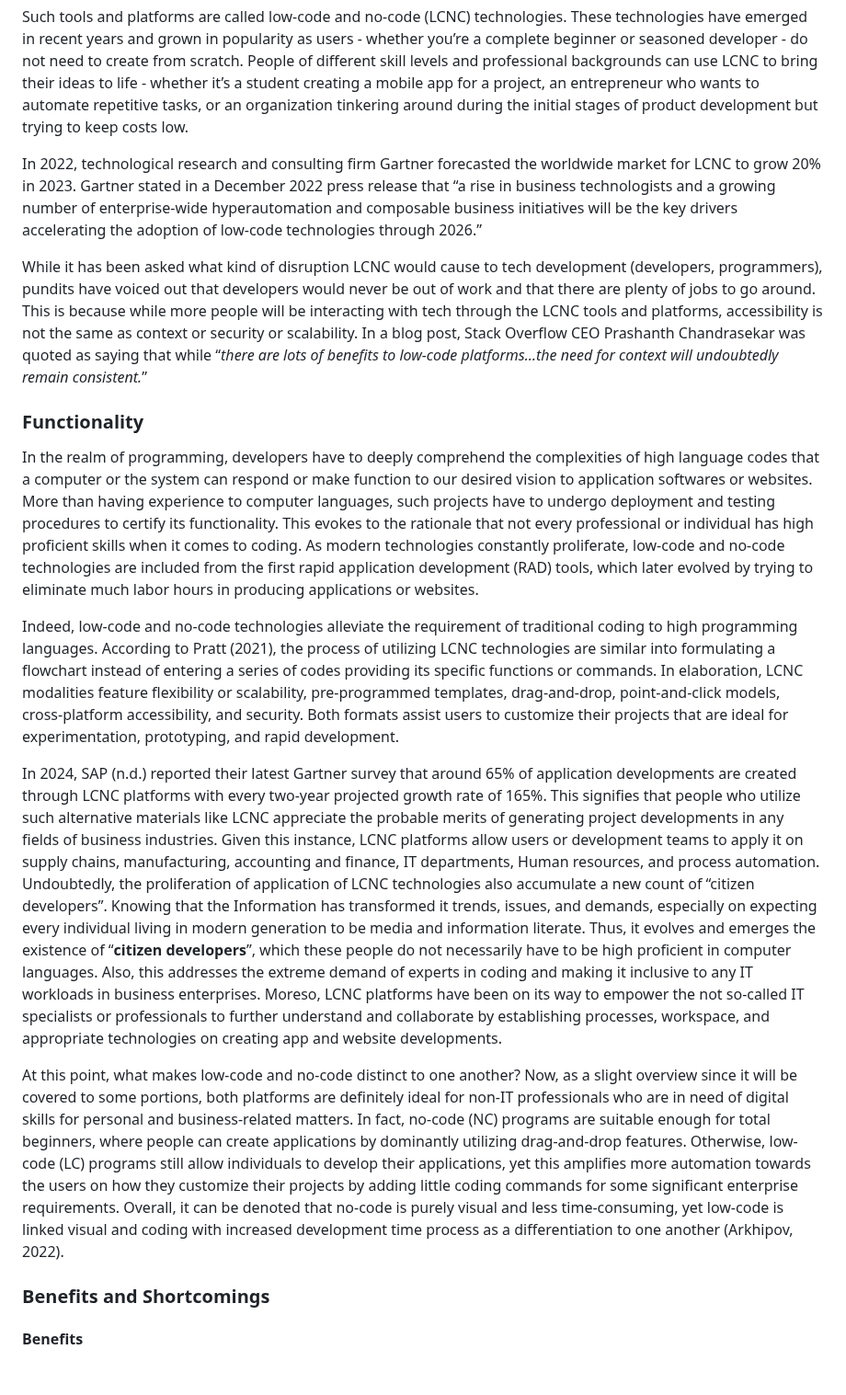
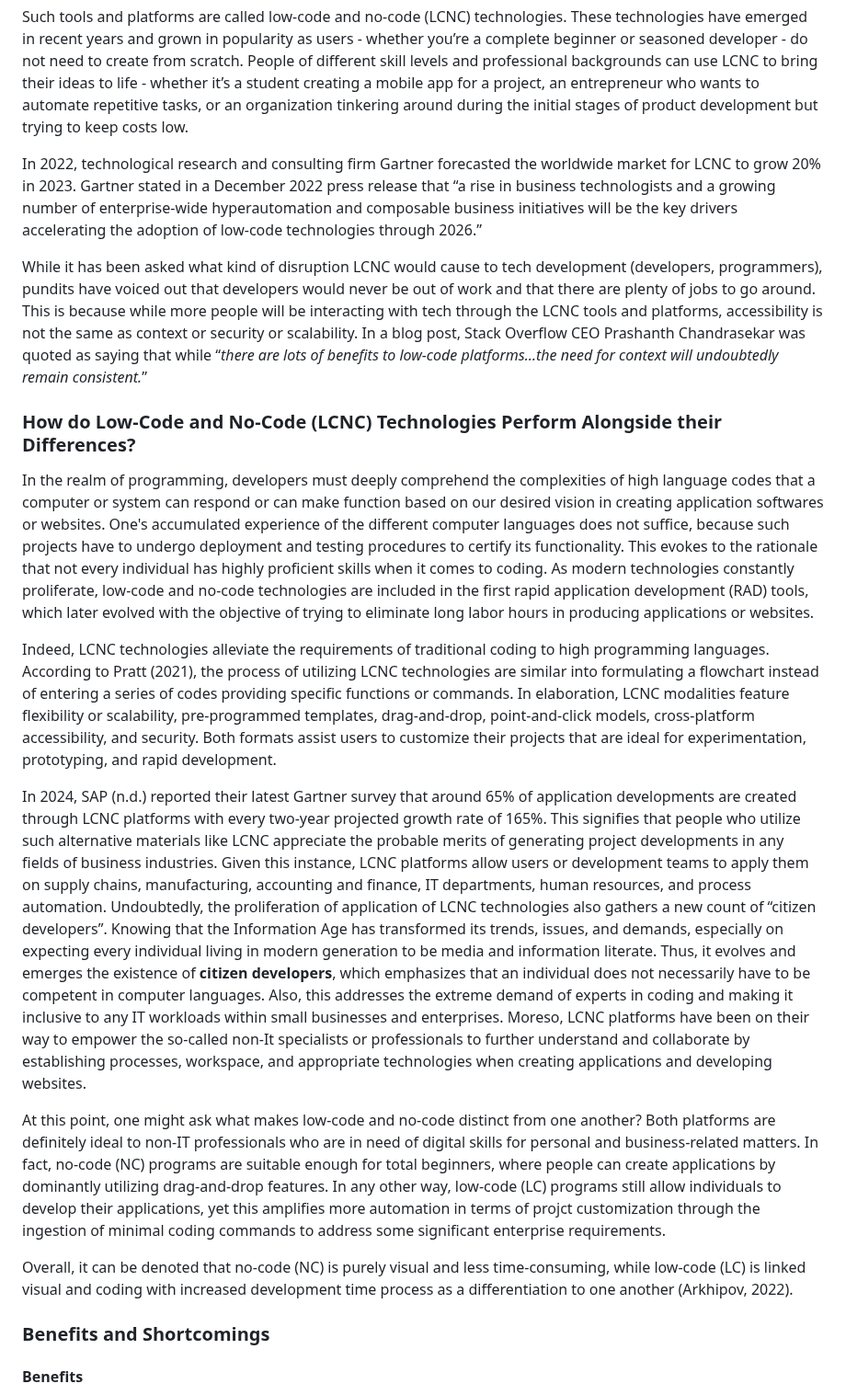
Before and after one commit to ibportugal/mms142-groupk-2023.github.io, a Markdown page: README.md, the part around the change. Shown at 92% size. Rendered like a GitHub page; blank space fills up the shorter version.

Commit message:
Update README.md
Updated some copyreading concerns made by Popin for Functionality

```diff
--- a/README.md
+++ b/README.md
@@ -9,19 +9,21 @@ A Group Report about Disruptive Technologies in partial fulfillment of requireme
 
   Such tools and platforms are called low-code and no-code (LCNC) technologies. These technologies have emerged in recent years and grown in popularity as users - whether you’re a complete beginner or seasoned developer - do not need to create from scratch. People of different skill levels and professional backgrounds can use LCNC to bring their ideas to life - whether it’s a student creating a mobile app for a project, an entrepreneur who wants to automate repetitive tasks, or an organization tinkering around during the initial stages of product development but trying to keep costs low.
 
-  In 2022, technological research and consulting firm Gartner forecasted the worldwide market for  LCNC to grow 20% in 2023. Gartner stated in a December 2022 press release that “a rise in business technologists and a growing number of enterprise-wide hyperautomation and composable business initiatives will be the key drivers accelerating the adoption of low-code technologies through 2026.”
+  In 2022, technological research and consulting firm Gartner forecasted the worldwide market for LCNC to grow 20% in 2023. Gartner stated in a December 2022 press release that “a rise in business technologists and a growing number of enterprise-wide hyperautomation and composable business initiatives will be the key drivers accelerating the adoption of low-code technologies through 2026.”
 
 While it has been asked what kind of disruption LCNC would cause to tech development (developers, programmers), pundits have voiced out that developers would never be out of work and that there are plenty of jobs to go around. This is because while more people will be interacting with tech through the LCNC tools and platforms, accessibility is not the same as context or security or scalability. In a blog post, Stack Overflow CEO Prashanth Chandrasekar was quoted as saying that while “_there are lots of benefits to low-code platforms…the need for context will undoubtedly remain consistent._”
 
 
-  ### Functionality
-  In the realm of programming, developers have to deeply comprehend the complexities of high language codes that a computer or the system can respond or make function to our desired vision to application softwares or websites. More than having experience to computer languages, such projects have to undergo deployment and testing procedures to certify its functionality. This evokes to the rationale that not every professional or individual has high proficient skills when it comes to coding. As modern technologies constantly proliferate, low-code and no-code technologies are included from the first rapid application development (RAD) tools, which later evolved by trying to eliminate much labor hours in producing applications or websites.
+  ### How do Low-Code and No-Code (LCNC) Technologies Perform Alongside their Differences?
+  In the realm of programming, developers must deeply comprehend the complexities of high language codes that a computer or system can respond or can make function based on our desired vision in creating application softwares or websites. One's accumulated experience of the different computer languages does not suffice, because such projects have to undergo deployment and testing procedures to certify its functionality. This evokes to the rationale that not every individual has highly proficient skills when it comes to coding. As modern technologies constantly proliferate, low-code and no-code technologies are included in the first rapid application development (RAD) tools, which later evolved with the objective of trying to eliminate long labor hours in producing applications or websites.
 
-Indeed, low-code and no-code technologies alleviate the requirement of traditional coding to high programming languages. According to Pratt (2021), the process of utilizing LCNC technologies are similar into formulating a flowchart instead of entering a series of codes providing its specific functions or commands. In elaboration, LCNC modalities feature flexibility or scalability, pre-programmed templates, drag-and-drop, point-and-click models, cross-platform accessibility, and security. Both formats assist users to customize their projects that are ideal for experimentation, prototyping, and rapid development.
+Indeed, LCNC technologies alleviate the requirements of traditional coding to high programming languages. According to Pratt (2021), the process of utilizing LCNC technologies are similar into formulating a flowchart instead of entering a series of codes providing  specific functions or commands. In elaboration, LCNC modalities feature flexibility or scalability, pre-programmed templates, drag-and-drop, point-and-click models, cross-platform accessibility, and security. Both formats assist users to customize their projects that are ideal for experimentation, prototyping, and rapid development.
 
-In 2024, SAP (n.d.) reported their latest Gartner survey that around 65% of application developments are created through LCNC platforms with every two-year projected growth rate of 165%. This signifies that people who utilize such alternative materials like LCNC appreciate the probable merits of generating project developments in any fields of business industries. Given this instance, LCNC platforms allow users or development teams to apply it on supply chains, manufacturing, accounting and finance, IT departments, Human resources, and process automation. Undoubtedly, the proliferation of application of LCNC technologies also accumulate a new count of “citizen developers”. Knowing that the Information has transformed it trends, issues, and demands, especially on expecting every individual living in modern generation to be media and information literate. Thus, it evolves and emerges the existence of “**citizen developers**”, which these people do not necessarily have to be high proficient in computer languages. Also, this addresses the extreme demand of experts in coding and making it inclusive to any IT workloads in business enterprises. Moreso, LCNC platforms have been on its way to empower the not so-called IT specialists or professionals to further understand and collaborate by establishing processes, workspace, and appropriate technologies on creating app and website developments.
+In 2024, SAP (n.d.) reported their latest Gartner survey that around 65% of application developments are created through LCNC platforms with every two-year projected growth rate of 165%. This signifies that people who utilize such alternative materials like LCNC appreciate the probable merits of generating project developments in any fields of business industries. Given this instance, LCNC platforms allow users or development teams to apply them on supply chains, manufacturing, accounting and finance, IT departments, human resources, and process automation. Undoubtedly, the proliferation of application of LCNC technologies also gathers a new count of “citizen developers”. Knowing that the Information Age has transformed its trends, issues, and demands, especially on expecting every individual living in modern generation to be media and information literate. Thus, it evolves and emerges the existence of **citizen developers**, which emphasizes that an individual does not necessarily have to be competent in computer languages. Also, this addresses the extreme demand of experts in coding and making it inclusive to any IT workloads within small businesses and enterprises. Moreso, LCNC platforms have been on their way to empower the so-called non-It specialists or professionals to further understand and collaborate by establishing processes, workspace, and appropriate technologies when creating applications and developing websites.
 
-At this point, what makes low-code and no-code distinct to one another? Now, as a slight overview since it will be covered to some portions, both platforms are definitely ideal for non-IT professionals who are in need of digital skills for personal and business-related matters. In fact, no-code (NC) programs are suitable enough for total beginners, where people can create applications by dominantly utilizing drag-and-drop features. Otherwise, low-code (LC) programs still allow individuals to develop their applications, yet this amplifies more automation towards the users on how they customize their projects by adding little coding commands for some significant enterprise requirements. Overall, it can be denoted that no-code is purely visual and less time-consuming, yet low-code is linked visual and coding with increased development time process as a differentiation to one another (Arkhipov, 2022).
+At this point, one might ask what makes low-code and no-code distinct from one another? Both platforms are definitely ideal to non-IT professionals who are in need of digital skills for personal and business-related matters. In fact, no-code (NC) programs are suitable enough for total beginners, where people can create applications by dominantly utilizing drag-and-drop features. In any other way, low-code (LC) programs still allow individuals to develop their applications, yet this amplifies more automation in terms of projct customization through the ingestion of minimal coding commands to address some significant enterprise requirements.
+
+Overall, it can be denoted that no-code (NC) is purely visual and less time-consuming, while low-code (LC) is linked visual and coding with increased development time process as a differentiation to one another (Arkhipov, 2022).
 
   ### Benefits and Shortcomings
    #### Benefits
```
